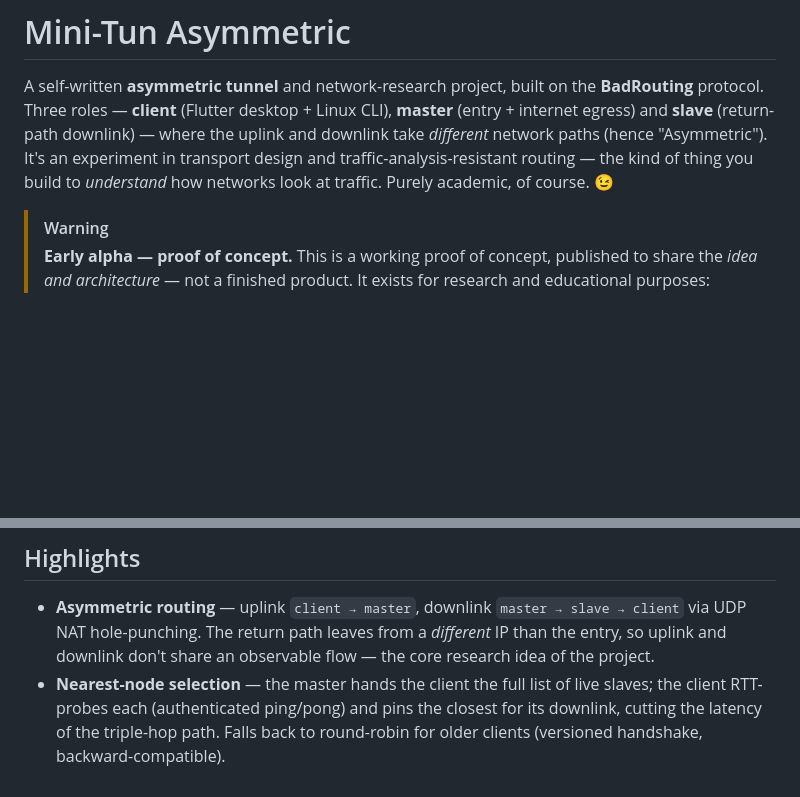
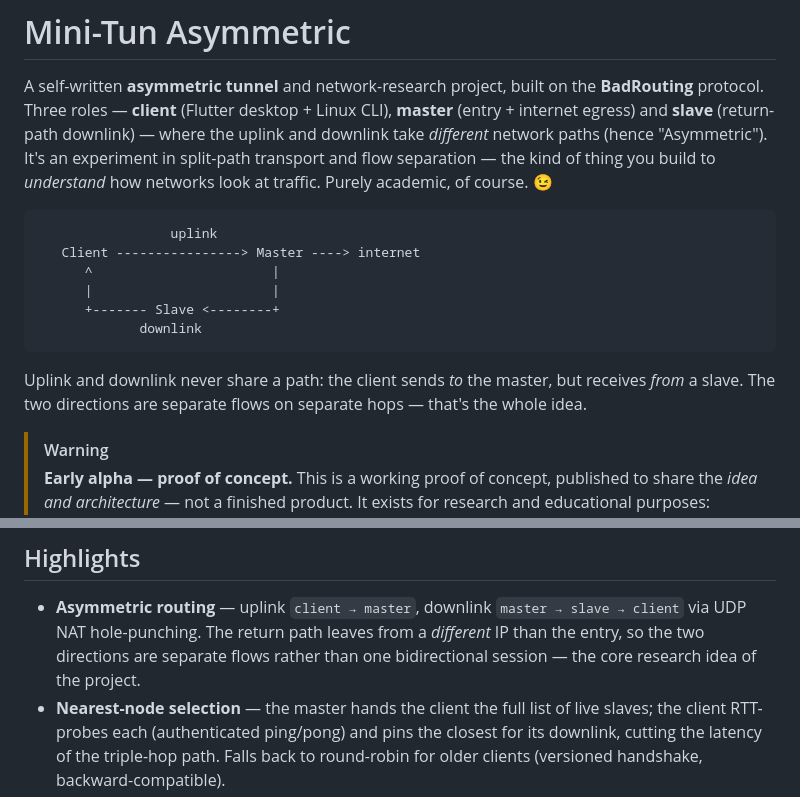
Before and after one commit to ZaZaDook/mini-tun-asymmetric, a Markdown page: README.md, 2 parts joined by grey strips. GitHub-like rendering; blank space fills up the shorter version.

Commit message:
README: add path diagram, tighten wording to split-path/flow-separation
Drop "traffic-analysis-resistant" (overclaims Tor/mixnet-level defenses the
project doesn't have); describe it accurately as split-path transport with
uplink/downlink flow separation. Add an ASCII diagram of the asymmetric path.

Co-Authored-By: Claude Opus 4.8 (1M context) <noreply@anthropic.com>

````diff
--- a/README.md
+++ b/README.md
@@ -4,9 +4,21 @@ A self-written **asymmetric tunnel** and network-research project, built on the
 **BadRouting** protocol. Three roles — **client** (Flutter desktop + Linux CLI),
 **master** (entry + internet egress) and **slave** (return-path downlink) — where the
 uplink and downlink take *different* network paths (hence "Asymmetric"). It's an
-experiment in transport design and traffic-analysis-resistant routing — the kind of
-thing you build to *understand* how networks look at traffic. Purely academic, of
-course. 😉
+experiment in split-path transport and flow separation — the kind of thing you build
+to *understand* how networks look at traffic. Purely academic, of course. 😉
+
+```
+                 uplink
+   Client ----------------> Master ----> internet
+      ^                       |
+      |                       |
+      +------- Slave <--------+
+             downlink
+```
+
+Uplink and downlink never share a path: the client sends *to* the master, but
+receives *from* a slave. The two directions are separate flows on separate hops —
+that's the whole idea.
 
 > [!WARNING]
 > **Early alpha — proof of concept.** This is a working proof of concept, published
@@ -25,8 +37,8 @@ course. 😉
 
 - **Asymmetric routing** — uplink `client → master`, downlink `master → slave → client`
   via UDP NAT hole-punching. The return path leaves from a *different* IP than the
-  entry, so uplink and downlink don't share an observable flow — the core research
-  idea of the project.
+  entry, so the two directions are separate flows rather than one bidirectional
+  session — the core research idea of the project.
 - **Nearest-node selection** — the master hands the client the full list of live
   slaves; the client RTT-probes each (authenticated ping/pong) and pins the closest
   for its downlink, cutting the latency of the triple-hop path. Falls back to
````
